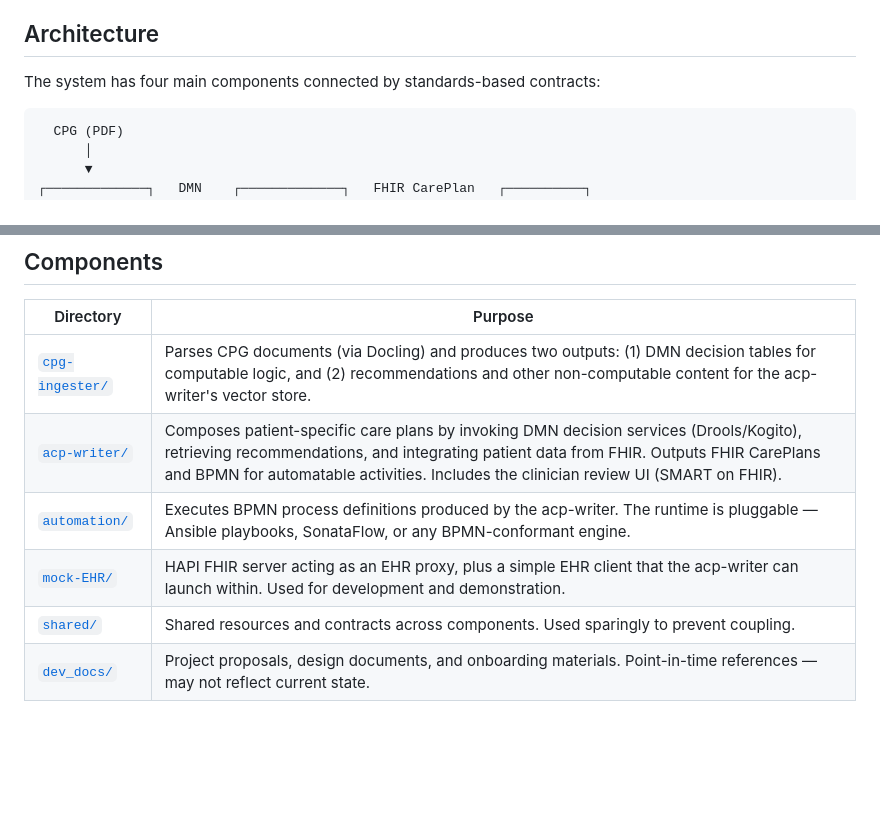
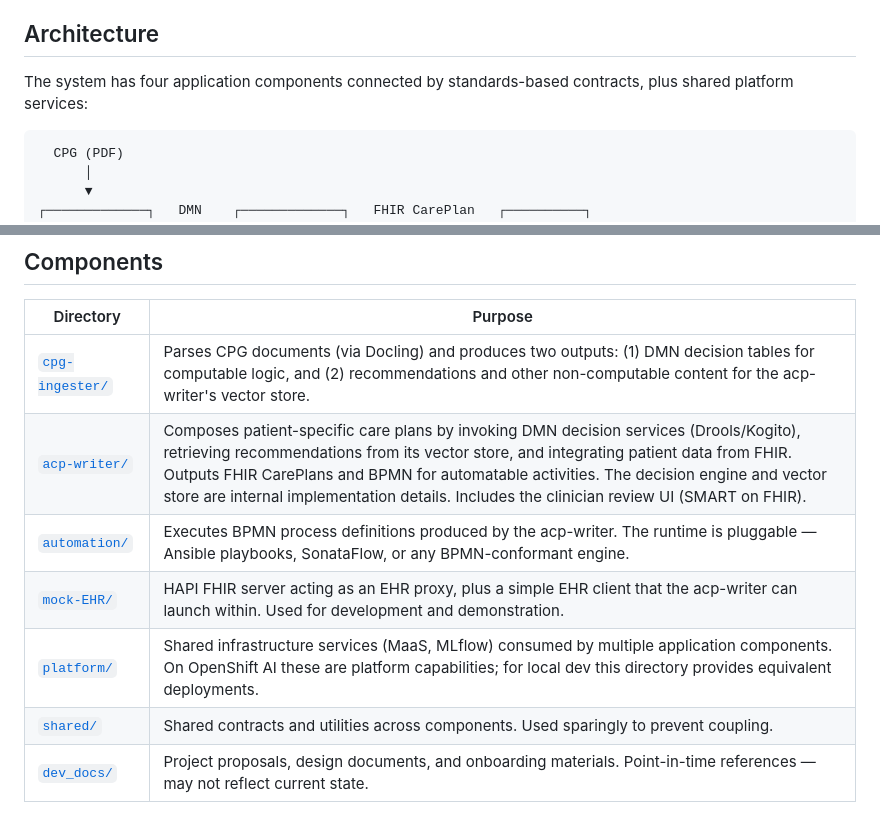
Before and after one commit to samschifman/cpg-to-acp, a Markdown page: README.md, 2 parts joined by grey strips. Drawn GitHub-style; blank space fills up the shorter version.

Commit message:
adding the concept of the `platform/` directory for shared infrastructure services

````diff
--- a/README.md
+++ b/README.md
@@ -6,7 +6,7 @@ CPGs are published as narrative documents (PDFs, sometimes hundreds of pages) co
 
 ## Architecture
 
-The system has four main components connected by standards-based contracts:
+The system has four application components connected by standards-based contracts, plus shared platform services:
 
 ```
   CPG (PDF)
@@ -33,10 +33,11 @@ The system has four main components connected by standards-based contracts:
 | Directory | Purpose |
 |---|---|
 | [`cpg-ingester/`](cpg-ingester/) | Parses CPG documents (via Docling) and produces two outputs: (1) DMN decision tables for computable logic, and (2) recommendations and other non-computable content for the acp-writer's vector store. |
-| [`acp-writer/`](acp-writer/) | Composes patient-specific care plans by invoking DMN decision services (Drools/Kogito), retrieving recommendations, and integrating patient data from FHIR. Outputs FHIR CarePlans and BPMN for automatable activities. Includes the clinician review UI (SMART on FHIR). |
+| [`acp-writer/`](acp-writer/) | Composes patient-specific care plans by invoking DMN decision services (Drools/Kogito), retrieving recommendations from its vector store, and integrating patient data from FHIR. Outputs FHIR CarePlans and BPMN for automatable activities. The decision engine and vector store are internal implementation details. Includes the clinician review UI (SMART on FHIR). |
 | [`automation/`](automation/) | Executes BPMN process definitions produced by the acp-writer. The runtime is pluggable — Ansible playbooks, SonataFlow, or any BPMN-conformant engine. |
 | [`mock-EHR/`](mock-EHR/) | HAPI FHIR server acting as an EHR proxy, plus a simple EHR client that the acp-writer can launch within. Used for development and demonstration. |
-| [`shared/`](shared/) | Shared resources and contracts across components. Used sparingly to prevent coupling. |
+| [`platform/`](platform/) | Shared infrastructure services (MaaS, MLflow) consumed by multiple application components. On OpenShift AI these are platform capabilities; for local dev this directory provides equivalent deployments. |
+| [`shared/`](shared/) | Shared contracts and utilities across components. Used sparingly to prevent coupling. |
 | [`dev_docs/`](dev_docs/) | Project proposals, design documents, and onboarding materials. Point-in-time references — may not reflect current state. |
 
 ## Pipeline Overview
````
Also changed, not shown: AGENTS.md (+5 -3 lines), platform/README.md (added, +12 -0 lines).
